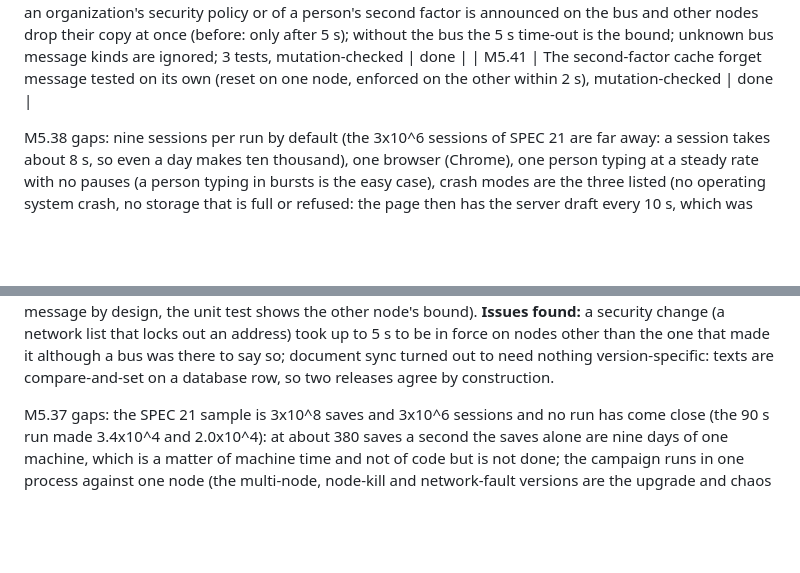
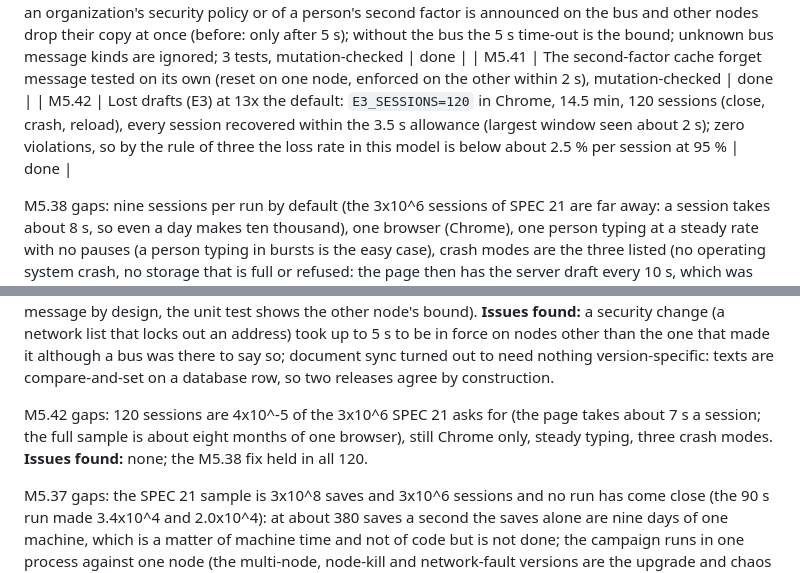
Before and after one commit to larytet/tasklane, a Markdown page: STATUS.md, 2 parts joined by grey strips. Drawn GitHub-style; blank space fills up the shorter version.

Commit message:
M5.42: lost drafts (E3) over 120 browser sessions, zero violations; testplan, status
Co-Authored-By: Claude Sonnet 5.5 <noreply@anthropic.com>

```diff
--- a/STATUS.md
+++ b/STATUS.md
@@ -149,12 +149,15 @@ M5.13 gaps: files are the input (no fetching from the tools' APIs, no repository
 | M5.39 | Upgrade operations: `tasklane upgrade preflight` (plan, live nodes and versions, blockers, ordered procedure) and a guard on `migrate finalize` (refused beside a live older node, `--force`); `TestUPG07`, docs/UPGRADE.md | done |
 | M5.40 | Cache invalidation across nodes (UPG-03): a change of an organization's security policy or of a person's second factor is announced on the bus and other nodes drop their copy at once (before: only after 5 s); without the bus the 5 s time-out is the bound; unknown bus message kinds are ignored; 3 tests, mutation-checked | done |
 | M5.41 | The second-factor cache forget message tested on its own (reset on one node, enforced on the other within 2 s), mutation-checked | done |
+| M5.42 | Lost drafts (E3) at 13x the default: `E3_SESSIONS=120` in Chrome, 14.5 min, 120 sessions (close, crash, reload), every session recovered within the 3.5 s allowance (largest window seen about 2 s); zero violations, so by the rule of three the loss rate in this model is below about 2.5 % per session at 95 % | done |
 
 M5.38 gaps: nine sessions per run by default (the 3x10^6 sessions of SPEC 21 are far away: a session takes about 8 s, so even a day makes ten thousand), one browser (Chrome), one person typing at a steady rate with no pauses (a person typing in bursts is the easy case), crash modes are the three listed (no operating system crash, no storage that is full or refused: the page then has the server draft every 10 s, which was not measured here), and the loss window is measured at the granularity of the test's own typing chunks. **Issues found:** a real E3 violation: the local autosave was a debounce, so a person who typed without pausing for 2 s had nothing saved; the first run recovered nothing in 9 of 9 sessions. Two faults of the test itself delayed the fix: `isVisible` does not wait (its timeout option is ignored), so a banner that had not rendered yet counted as no draft, which made the fixed page look as if it still lost drafts in about one run in three; the test now waits for the banner. With both fixed, six runs of nine sessions recovered everything within the allowance, and the previous page fails the same test in every session.
 
 M5.39 gaps: the command only reads and prints; replacing nodes and taking the backup are still the operator's steps, and a node counts as live for 30 s after its last report so a node stopped just before `finalize` still blocks it for that long. **Issues found:** `finalize` could be run while nodes of the previous release served traffic, removing what they use; the registry already knew the versions and nothing asked it. The `upgrade` words were also being parsed as settings by the config loader (exit 2); fixed alongside `migrate`.
 
 M5.40 gaps: only the policy and second-factor caches were changed; the project-to-organization map (`projOrg`) is never invalidated (a project moves between organizations only by an administrator's action, and a node restart clears it); no real mixed-release run of the policy change (the old release ignores the message by design, the unit test shows the other node's bound). **Issues found:** a security change (a network list that locks out an address) took up to 5 s to be in force on nodes other than the one that made it although a bus was there to say so; document sync turned out to need nothing version-specific: texts are compare-and-set on a database row, so two releases agree by construction.
+
+M5.42 gaps: 120 sessions are 4x10^-5 of the 3x10^6 SPEC 21 asks for (the page takes about 7 s a session; the full sample is about eight months of one browser), still Chrome only, steady typing, three crash modes. **Issues found:** none; the M5.38 fix held in all 120.
 
 M5.37 gaps: the SPEC 21 sample is 3x10^8 saves and 3x10^6 sessions and no run has come close (the 90 s run made 3.4x10^4 and 2.0x10^4): at about 380 saves a second the saves alone are nine days of one machine, which is a matter of machine time and not of code but is not done; the campaign runs in one process against one node (the multi-node, node-kill and network-fault versions are the upgrade and chaos runs, with a few thousand saves each); the E3 measure covers the server's half only (a server draft acknowledged or sent is recovered unaltered after a crash), the browser's own autosave and its loss window are not simulated; E2 is measured by the loss of a token between consecutive versions as in the mini campaign. **Issues found:** my first check that the campaign can fail was wrong: I disabled the save-id receipt by turning its condition into one that was never true, which made the code treat a found receipt as a success without applying the save (the same effect as the idempotency it replaced), so the campaign passed and I almost concluded the measurement was blind; reading the final text (sequence 181 for 180 saves) showed what had happened, and the mutation done properly (the receipt lookup made to find nothing) fails the mini campaign and the soak with duplicated tokens and gaps in every round.
 
```
Also changed, not shown: TESTPLAN.md (+1 -0 lines).
